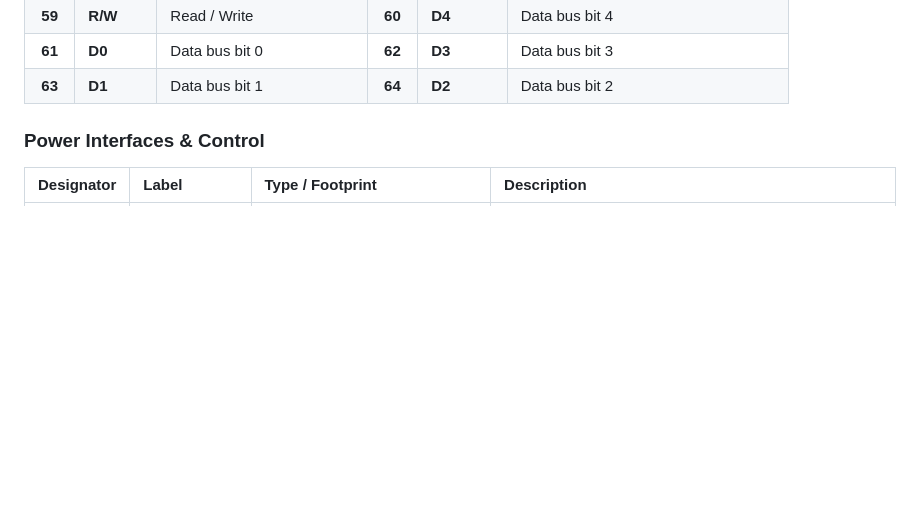
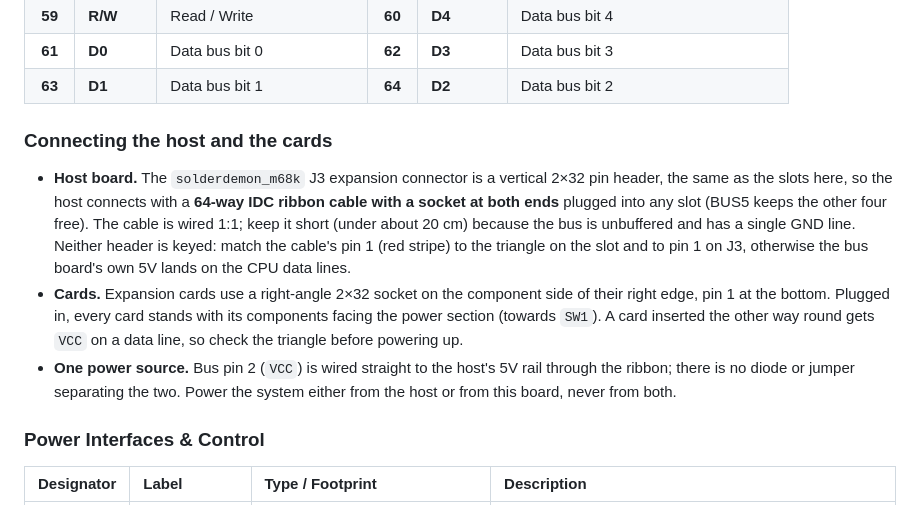
Before and after one commit to solderdemon/solderdemon_m68k-busboard, a Markdown page: README.md, the part around one of its changes. GitHub-like rendering; blank space fills up the shorter version.

```diff
--- a/README.md
+++ b/README.md
@@ -59,6 +59,12 @@ All five slots are wired 1:1 to the main bus:
 | **59** | **R/W** | Read / Write | **60** | **D4** | Data bus bit 4 |
 | **61** | **D0** | Data bus bit 0 | **62** | **D3** | Data bus bit 3 |
 | **63** | **D1** | Data bus bit 1 | **64** | **D2** | Data bus bit 2 |
+
+### Connecting the host and the cards
+
+- **Host board.** The `solderdemon_m68k` J3 expansion connector is a vertical 2×32 pin header, the same as the slots here, so the host connects with a **64-way IDC ribbon cable with a socket at both ends** plugged into any slot (BUS5 keeps the other four free). The cable is wired 1:1; keep it short (under about 20 cm) because the bus is unbuffered and has a single GND line. Neither header is keyed: match the cable's pin 1 (red stripe) to the triangle on the slot and to pin 1 on J3, otherwise the bus board's own 5V lands on the CPU data lines.
+- **Cards.** Expansion cards use a right-angle 2×32 socket on the component side of their right edge, pin 1 at the bottom. Plugged in, every card stands with its components facing the power section (towards `SW1`). A card inserted the other way round gets `VCC` on a data line, so check the triangle before powering up.
+- **One power source.** Bus pin 2 (`VCC`) is wired straight to the host's 5V rail through the ribbon; there is no diode or jumper separating the two. Power the system either from the host or from this board, never from both.
 
 ### Power Interfaces & Control
 
```
Also changed, not shown: other parts of README.md (+2 -2 lines), solderdemon_m68k-busboard-3d.png, solderdemon_m68k-busboard-bottom.png, solderdemon_m68k-busboard-top.png, 15 other files.
